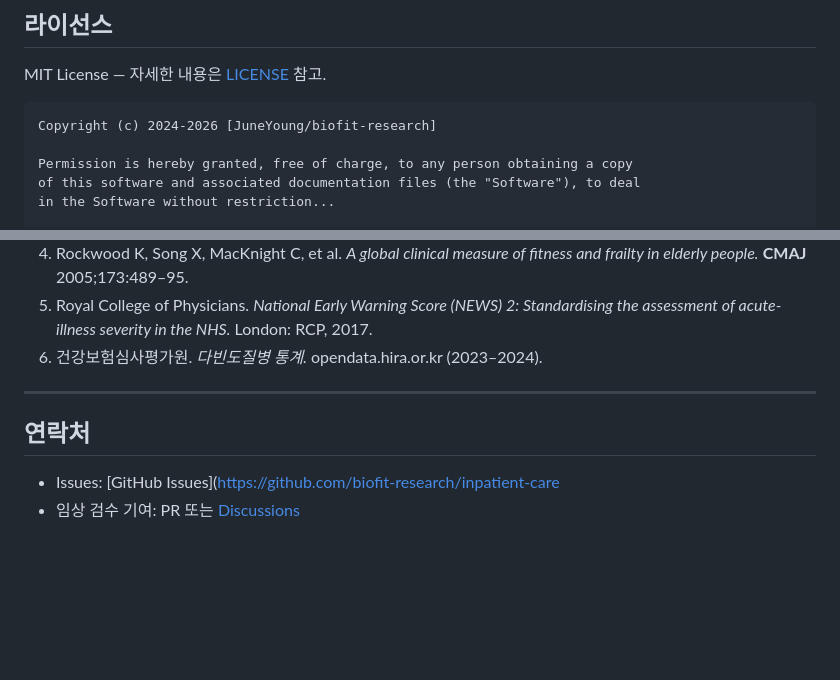
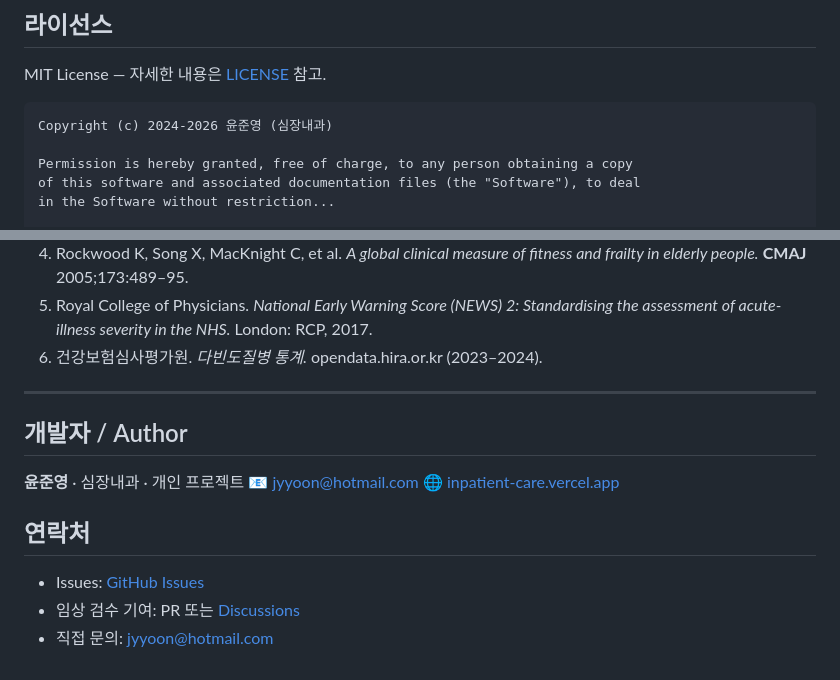
Before and after one commit to biofit-research/inpatient-care, a Markdown page: README.md, 2 parts joined by grey strips. Drawn GitHub-style; blank space fills up the shorter version.

````diff
--- a/README.md
+++ b/README.md
@@ -193,7 +193,7 @@ git checkout -b clinical-content/<진단코드>
 MIT License — 자세한 내용은 [LICENSE](./LICENSE) 참고.
 
 ```
-Copyright (c) 2024-2026 [JuneYoung/biofit-research]
+Copyright (c) 2024-2026 윤준영 (심장내과)
 
 Permission is hereby granted, free of charge, to any person obtaining a copy
 of this software and associated documentation files (the "Software"), to deal
@@ -215,7 +215,14 @@ THE SOFTWARE IS PROVIDED "AS IS", WITHOUT WARRANTY OF ANY KIND...
 
 ---
 
+## 개발자 / Author
+
+**윤준영** · 심장내과 · 개인 프로젝트
+📧 jyyoon@hotmail.com
+🌐 [inpatient-care.vercel.app](https://inpatient-care.vercel.app/)
+
 ## 연락처
 
-- Issues: [GitHub Issues](https://github.com/biofit-research/inpatient-care
-- 임상 검수 기여: PR 또는 [Discussions](https://github.com/biofit-research/inpatient-care)
+- Issues: [GitHub Issues](https://github.com/<your-org>/inpatient-clinical-toolkit/issues)
+- 임상 검수 기여: PR 또는 [Discussions](https://github.com/<your-org>/inpatient-clinical-toolkit/discussions)
+- 직접 문의: jyyoon@hotmail.com
````
